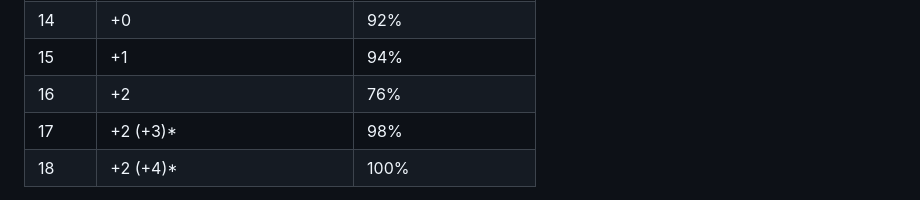
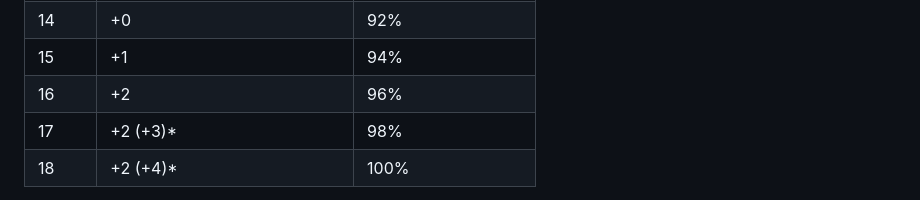
Before and after one commit to Tron0/AkladellWebsite, a Markdown page: rules.md, the part around the change. GitHub-like rendering.

Commit message:
typo fix

```diff
--- a/rules.md
+++ b/rules.md
@@ -241,7 +241,7 @@ Then roll 1d8 to determine the amount of Boons and/or Banes you start with. The
 | 13        | +0                                   | 90%                     |
 | 14        | +0                                   | 92%                     |
 | 15        | +1                                   | 94%                     |
-| 16        | +2                                   | 76%                     |
+| 16        | +2                                   | 96%                     |
 | 17        | +2 (+3)*                             | 98%                     |
 | 18        | +2 (+4)*                             | 100%                    |
 
```
